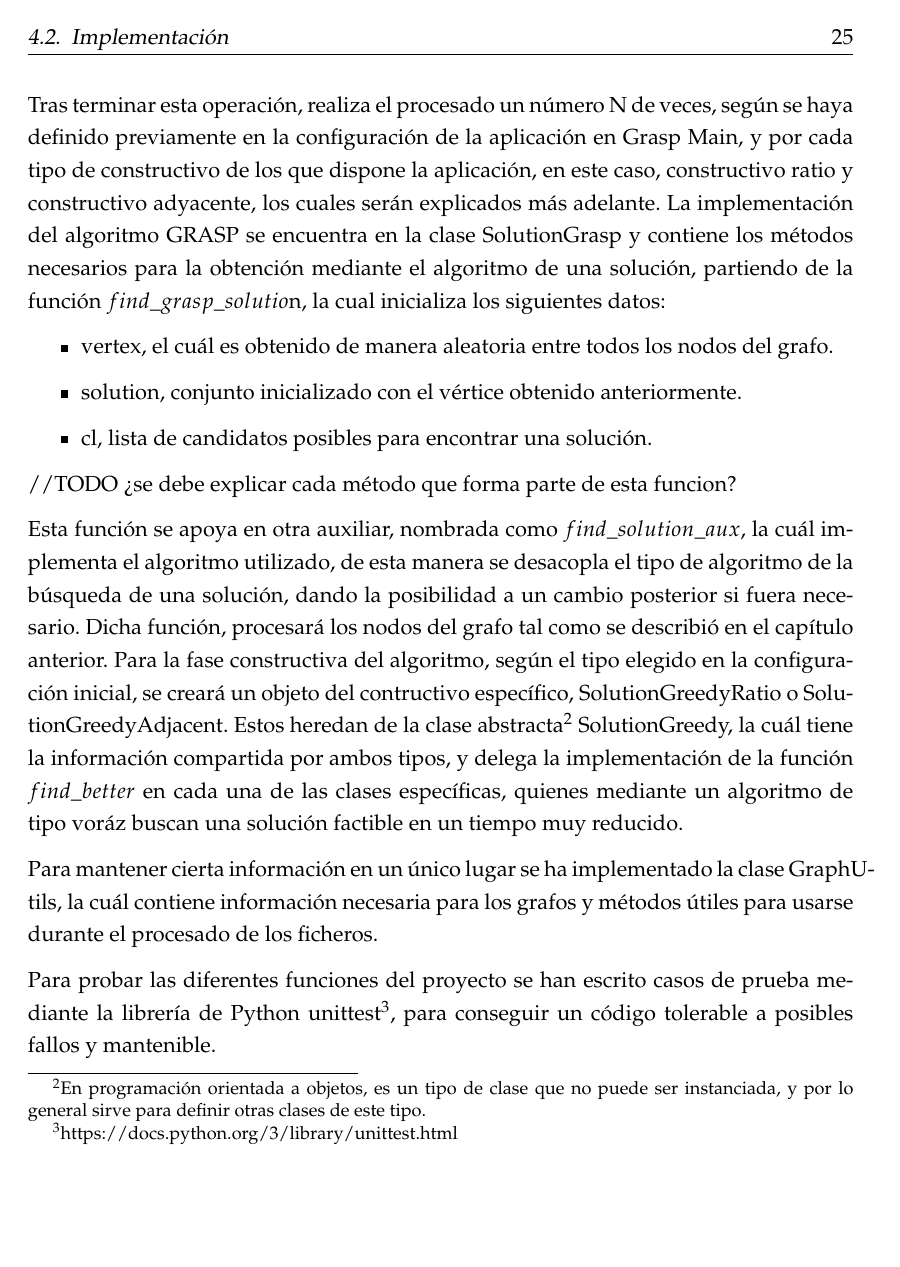
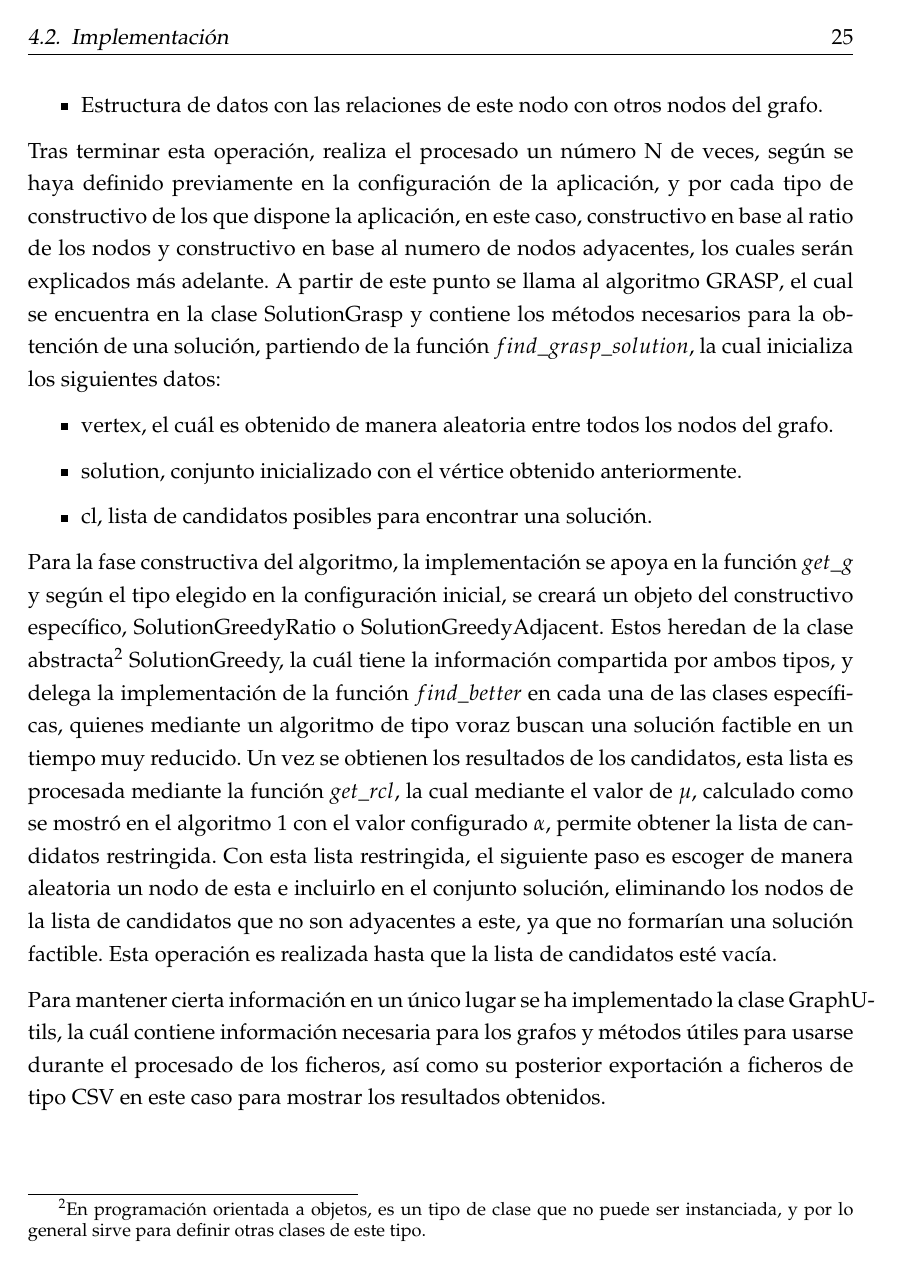
Before and after one commit to JoseMiguel92/mrcp-document, a LaTeX thesis (main.tex, which reads Chapters/Chapter4.tex): page 41 of 53. Compiled offline with pdfLaTeX.

Commit message:
Add more information in implementation section

```diff
--- a/Chapters/Chapter4.tex
+++ b/Chapters/Chapter4.tex
@@ -67,19 +68,19 @@ Esta estructura de datos contiene tantos objetos de tipo Node como tengo el graf
 	\item Estructura de datos con las relaciones de este nodo con otros nodos del grafo.
 \end{itemize}
 
-Tras terminar esta operación, realiza el procesado un número N de veces, según se haya definido previamente en la configuración de la aplicación en Grasp Main, y por cada tipo de constructivo de los que dispone la aplicación, en este caso, constructivo ratio y constructivo adyacente, los cuales serán explicados más adelante.
-La implementación del algoritmo \gls{GRASP} se encuentra en la clase SolutionGrasp y contiene los métodos necesarios para la obtención mediante el algoritmo de una solución, partiendo de la función $find\_grasp\_solutio$n, la cual inicializa los siguientes datos:
+Tras terminar esta operación, realiza el procesado un número N de veces, según se haya definido previamente en la configuración de la aplicación, y por cada tipo de constructivo de los que dispone la aplicación, en este caso, constructivo en base al ratio de los nodos y constructivo en base al numero de nodos adyacentes, los cuales serán explicados más adelante. A partir de este punto se llama al algoritmo \gls{GRASP}, el cual se encuentra en la clase SolutionGrasp y contiene los métodos necesarios para la obtención de una solución, partiendo de la función $find\_grasp\_solution$, la cual inicializa los siguientes datos:
 \begin{itemize}
 	\item vertex, el cuál es obtenido de manera aleatoria entre todos los nodos del grafo.
 	\item solution, conjunto inicializado con el vértice obtenido anteriormente.
 	\item cl, lista de candidatos posibles para encontrar una solución.
 \end{itemize}
 
-//TODO ¿se debe explicar cada método que forma parte de esta funcion?
+Para la fase constructiva del algoritmo, la implementación se apoya en la función $get\_g$ y según el tipo elegido en la configuración inicial, se creará un objeto del constructivo específico, SolutionGreedyRatio o SolutionGreedyAdjacent. Estos heredan de la clase abstracta\footnote{En programación orientada a objetos, es un tipo de clase que no puede ser instanciada, y por lo general sirve para definir otras clases de este tipo.} SolutionGreedy, la cuál tiene la información compartida por ambos tipos, y delega la implementación de la función $find\_better$ en cada una de las clases específicas, quienes mediante un algoritmo de tipo voraz buscan una solución factible en un tiempo muy reducido.
+Un vez se obtienen los resultados de los candidatos, esta lista es procesada mediante la función $get\_rcl$, la cual mediante el valor de $\mu$, calculado como se mostró en el algoritmo \ref{alg:grasp} con el valor configurado $\alpha$, permite obtener la lista de candidatos restringida.
+Con esta lista restringida, el siguiente paso es escoger de manera aleatoria un nodo de esta e incluirlo en el conjunto solución, eliminando los nodos de la lista de candidatos que no son adyacentes a este, ya que no formarían una solución factible.
+Esta operación es realizada hasta que la lista de candidatos esté vacía.
 
-Esta función se apoya en otra auxiliar, nombrada como $ find\_solution\_aux $, la cuál implementa el algoritmo utilizado, de esta manera se desacopla el tipo de algoritmo de la búsqueda de una solución, dando la posibilidad a un cambio posterior si fuera necesario. Dicha función, procesará los nodos del grafo tal como se describió en el capítulo anterior. Para la fase constructiva del algoritmo, según el tipo elegido en la configuración inicial, se creará un objeto del contructivo específico, SolutionGreedyRatio o SolutionGreedyAdjacent. Estos heredan de la clase abstracta\footnote{En programación orientada a objetos, es un tipo de clase que no puede ser instanciada, y por lo general sirve para definir otras clases de este tipo.} SolutionGreedy, la cuál tiene la información compartida por ambos tipos, y delega la implementación de la función $find\_better$ en cada una de las clases específicas, quienes mediante un algoritmo de tipo voráz buscan una solución factible en un tiempo muy reducido.
-
-Para mantener cierta información en un único lugar se ha implementado la clase GraphUtils, la cuál contiene información necesaria para los grafos y métodos útiles para usarse durante el procesado de los ficheros.
+Para mantener cierta información en un único lugar se ha implementado la clase GraphUtils, la cuál contiene información necesaria para los grafos y métodos útiles para usarse durante el procesado de los ficheros, así como su posterior exportación a ficheros de tipo CSV en este caso para mostrar los resultados obtenidos.
 
 Para probar las diferentes funciones del proyecto se han escrito casos de prueba mediante la librería de Python unittest\footnote{https://docs.python.org/3/library/unittest.html}, para conseguir un código tolerable a posibles fallos y mantenible.
 
--- a/main.tex
+++ b/main.tex
@@ -82,6 +82,8 @@ headsepline, % Uncomment to get a line under the header
 
 \usepackage[automake]{glossaries} %Load glossaries package
 \makeglossaries
+
+\usepackage[bottom]{footmisc}
 
 \IncMargin{1.5em}
 \SetNlSty{texttt}{(}{)}
```
Also changed, not shown: main.pdf, Chapters/Chapter4.tex (5 more changed lines), 1 other file.
